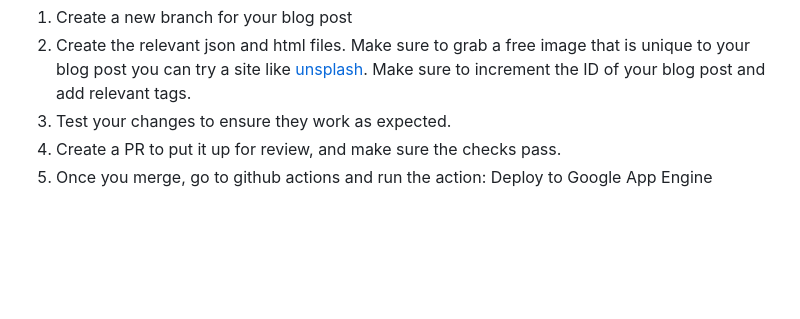
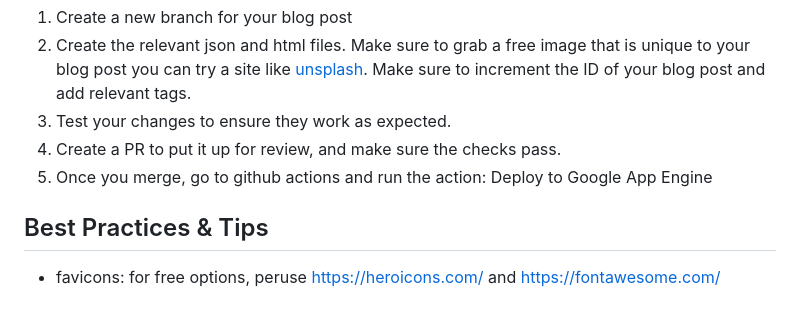
Before and after one commit to snowpackdata/website, a Markdown page: README.md, the part around the change. Rendered like a GitHub page; blank space fills up the shorter version.

Commit message:
Update README.md to mention favicons

```diff
--- a/README.md
+++ b/README.md
@@ -62,3 +62,6 @@ To add a new Blog Post to the site, please follow these steps:
 3. Test your changes to ensure they work as expected.
 4. Create a PR to put it up for review, and make sure the checks pass.
 6. Once you merge, go to github actions and run the action: Deploy to Google App Engine
+
+## Best Practices & Tips
+- favicons: for free options, peruse https://heroicons.com/ and https://fontawesome.com/
```
